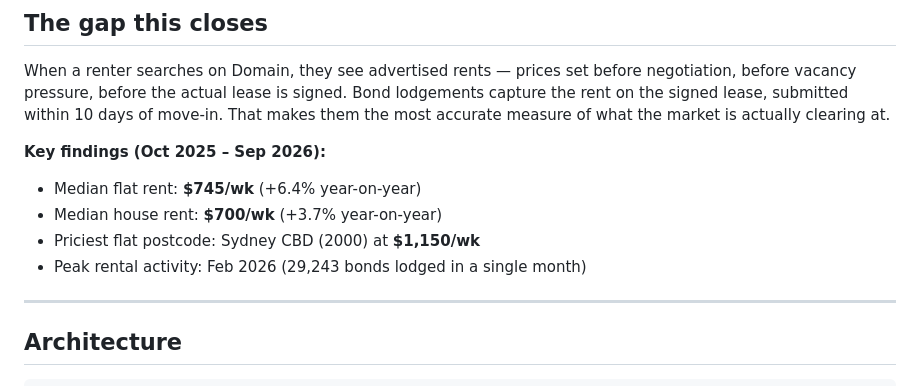
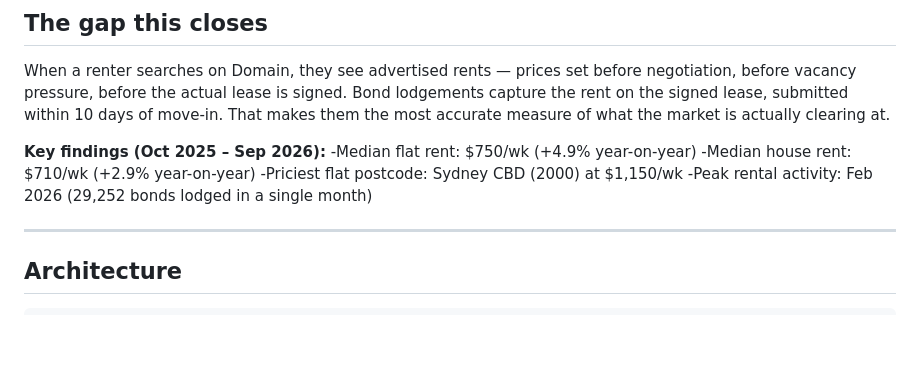
Before and after one commit to aravind2405/rentlens-nsw, a Markdown page: README.md, the part around the change. GitHub-like rendering; blank space fills up the shorter version.

Commit message:
fix: update README key findings to match real dbt pipeline output
Updated rental statistics for median rents and peak activity.

```diff
--- a/README.md
+++ b/README.md
@@ -13,10 +13,10 @@ Domain and REA show what landlords are asking. NSW Fair Trading records what ten
 When a renter searches on Domain, they see advertised rents — prices set before negotiation, before vacancy pressure, before the actual lease is signed. Bond lodgements capture the rent on the signed lease, submitted within 10 days of move-in. That makes them the most accurate measure of what the market is actually clearing at.
 
 **Key findings (Oct 2025 – Sep 2026):**
-- Median flat rent: **$745/wk** (+6.4% year-on-year)
-- Median house rent: **$700/wk** (+3.7% year-on-year)
-- Priciest flat postcode: Sydney CBD (2000) at **$1,150/wk**
-- Peak rental activity: Feb 2026 (29,243 bonds lodged in a single month)
+-Median flat rent: $750/wk (+4.9% year-on-year)
+-Median house rent: $710/wk (+2.9% year-on-year)
+-Priciest flat postcode: Sydney CBD (2000) at $1,150/wk
+-Peak rental activity: Feb 2026 (29,252 bonds lodged in a single month)
 
 ---
 
```
